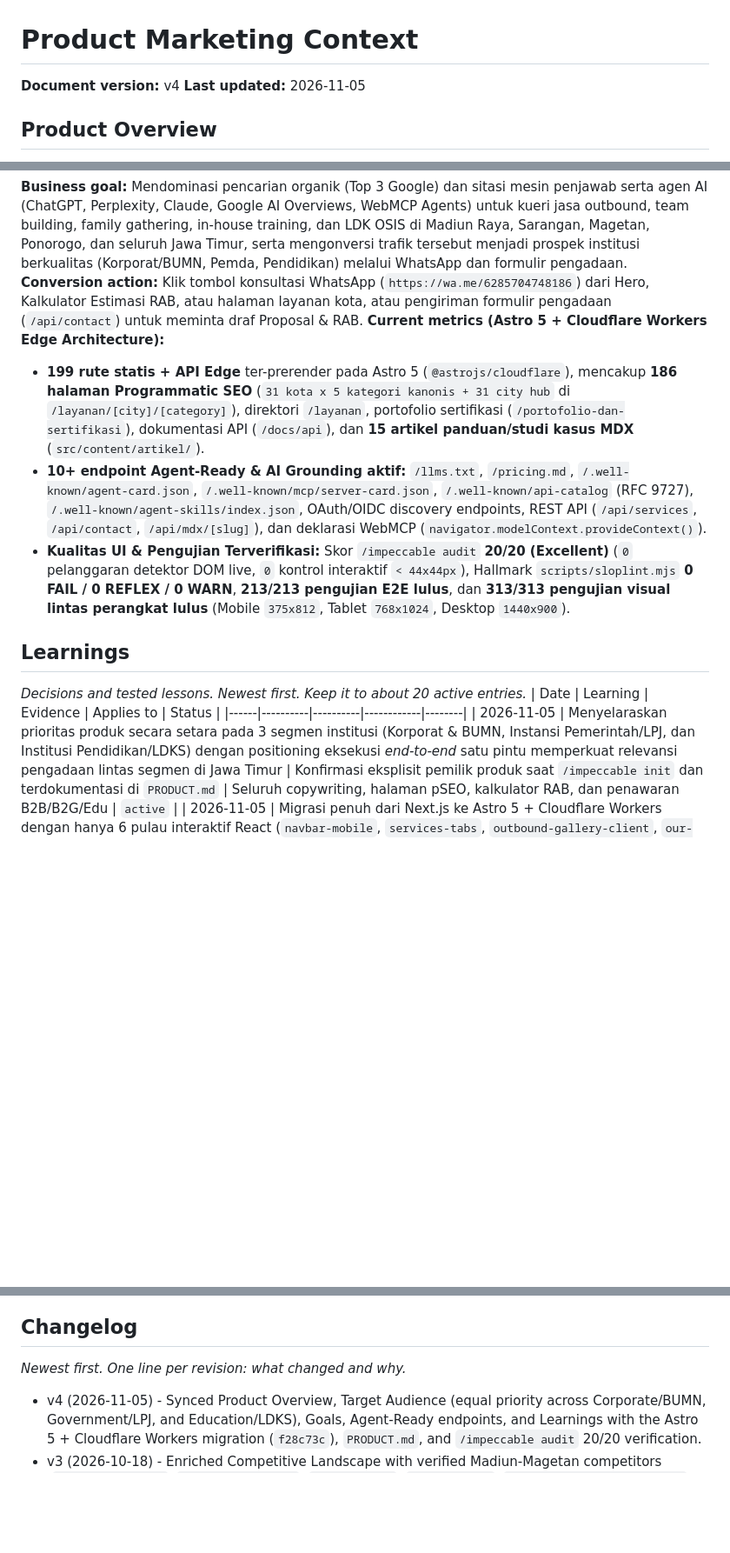
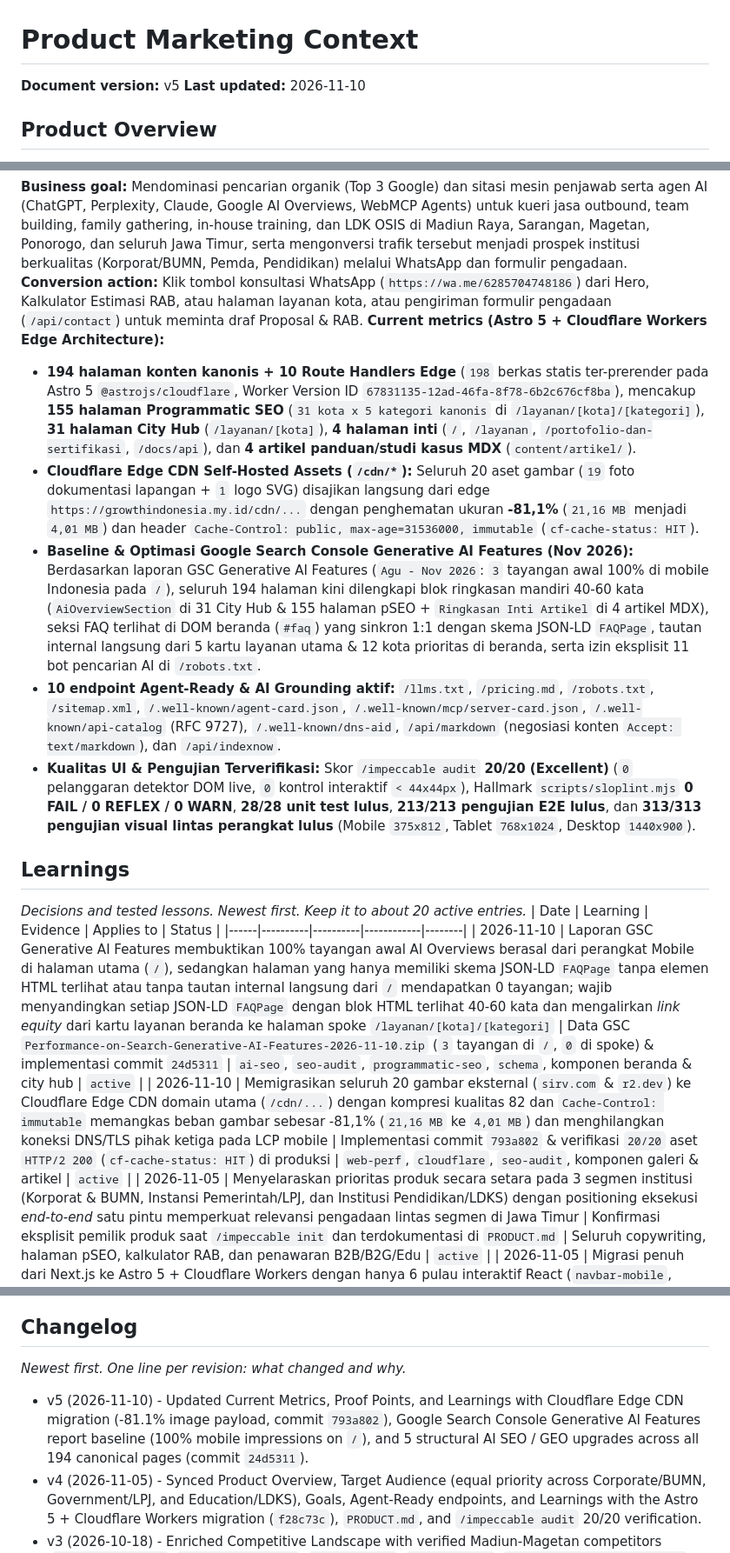
Before and after one commit to nafta121/Growth-Indonesia, a Markdown page: .agents/product-marketing.md, 3 parts joined by grey strips. Shown at 87% size. GitHub-like rendering; blank space fills up the shorter version.

Commit message:
docs(marketing): update product-marketing context to v5 with CDN & GSC AI SEO learnings

```diff
--- a/.agents/product-marketing.md
+++ b/.agents/product-marketing.md
@@ -1,7 +1,7 @@
 # Product Marketing Context
 
-**Document version:** v4
-**Last updated:** 2026-11-05
+**Document version:** v5
+**Last updated:** 2026-11-10
 
 ## Product Overview
 **One-liner:** Provider Corporate Outbound, Team Building, Experiential Learning, LDK OSIS, dan Event Organizer (EO) profesional dengan eksekusi satu pintu (*single-vendor execution*) di Madiun Raya, Sarangan, dan seluruh Jawa Timur (31 regional hub aktif / 38 kota dan kabupaten operasional).
@@ -154,14 +154,18 @@
 **Business goal:** Mendominasi pencarian organik (Top 3 Google) dan sitasi mesin penjawab serta agen AI (ChatGPT, Perplexity, Claude, Google AI Overviews, WebMCP Agents) untuk kueri jasa outbound, team building, family gathering, in-house training, dan LDK OSIS di Madiun Raya, Sarangan, Magetan, Ponorogo, dan seluruh Jawa Timur, serta mengonversi trafik tersebut menjadi prospek institusi berkualitas (Korporat/BUMN, Pemda, Pendidikan) melalui WhatsApp dan formulir pengadaan.
 **Conversion action:** Klik tombol konsultasi WhatsApp (`https://wa.me/6285704748186`) dari Hero, Kalkulator Estimasi RAB, atau halaman layanan kota, atau pengiriman formulir pengadaan (`/api/contact`) untuk meminta draf Proposal & RAB.
 **Current metrics (Astro 5 + Cloudflare Workers Edge Architecture):**
-- **199 rute statis + API Edge** ter-prerender pada Astro 5 (`@astrojs/cloudflare`), mencakup **186 halaman Programmatic SEO** (`31 kota x 5 kategori kanonis + 31 city hub` di `/layanan/[city]/[category]`), direktori `/layanan`, portofolio sertifikasi (`/portofolio-dan-sertifikasi`), dokumentasi API (`/docs/api`), dan **15 artikel panduan/studi kasus MDX** (`src/content/artikel/`).
-- **10+ endpoint Agent-Ready & AI Grounding aktif:** `/llms.txt`, `/pricing.md`, `/.well-known/agent-card.json`, `/.well-known/mcp/server-card.json`, `/.well-known/api-catalog` (RFC 9727), `/.well-known/agent-skills/index.json`, OAuth/OIDC discovery endpoints, REST API (`/api/services`, `/api/contact`, `/api/mdx/[slug]`), dan deklarasi WebMCP (`navigator.modelContext.provideContext()`).
-- **Kualitas UI & Pengujian Terverifikasi:** Skor `/impeccable audit` **20/20 (Excellent)** (`0` pelanggaran detektor DOM live, `0` kontrol interaktif `< 44x44px`), Hallmark `scripts/sloplint.mjs` **0 FAIL / 0 REFLEX / 0 WARN**, **213/213 pengujian E2E lulus**, dan **313/313 pengujian visual lintas perangkat lulus** (Mobile `375x812`, Tablet `768x1024`, Desktop `1440x900`).
+- **194 halaman konten kanonis + 10 Route Handlers Edge** (`198` berkas statis ter-prerender pada Astro 5 `@astrojs/cloudflare`, Worker Version ID `67831135-12ad-46fa-8f78-6b2c676cf8ba`), mencakup **155 halaman Programmatic SEO** (`31 kota x 5 kategori kanonis` di `/layanan/[kota]/[kategori]`), **31 halaman City Hub** (`/layanan/[kota]`), **4 halaman inti** (`/`, `/layanan`, `/portofolio-dan-sertifikasi`, `/docs/api`), dan **4 artikel panduan/studi kasus MDX** (`content/artikel/`).
+- **Cloudflare Edge CDN Self-Hosted Assets (`/cdn/*`):** Seluruh 20 aset gambar (`19` foto dokumentasi lapangan + `1` logo SVG) disajikan langsung dari edge `https://growthindonesia.my.id/cdn/...` dengan penghematan ukuran **-81,1%** (`21,16 MB` menjadi `4,01 MB`) dan header `Cache-Control: public, max-age=31536000, immutable` (`cf-cache-status: HIT`).
+- **Baseline & Optimasi Google Search Console Generative AI Features (Nov 2026):** Berdasarkan laporan GSC Generative AI Features (`Agu - Nov 2026`: `3` tayangan awal 100% di mobile Indonesia pada `/`), seluruh 194 halaman kini dilengkapi blok ringkasan mandiri 40-60 kata (`AiOverviewSection` di 31 City Hub & 155 halaman pSEO + `Ringkasan Inti Artikel` di 4 artikel MDX), seksi FAQ terlihat di DOM beranda (`#faq`) yang sinkron 1:1 dengan skema JSON-LD `FAQPage`, tautan internal langsung dari 5 kartu layanan utama & 12 kota prioritas di beranda, serta izin eksplisit 11 bot pencarian AI di `/robots.txt`.
+- **10 endpoint Agent-Ready & AI Grounding aktif:** `/llms.txt`, `/pricing.md`, `/robots.txt`, `/sitemap.xml`, `/.well-known/agent-card.json`, `/.well-known/mcp/server-card.json`, `/.well-known/api-catalog` (RFC 9727), `/.well-known/dns-aid`, `/api/markdown` (negosiasi konten `Accept: text/markdown`), dan `/api/indexnow`.
+- **Kualitas UI & Pengujian Terverifikasi:** Skor `/impeccable audit` **20/20 (Excellent)** (`0` pelanggaran detektor DOM live, `0` kontrol interaktif `< 44x44px`), Hallmark `scripts/sloplint.mjs` **0 FAIL / 0 REFLEX / 0 WARN**, **28/28 unit test lulus**, **213/213 pengujian E2E lulus**, dan **313/313 pengujian visual lintas perangkat lulus** (Mobile `375x812`, Tablet `768x1024`, Desktop `1440x900`).
 
 ## Learnings
 *Decisions and tested lessons. Newest first. Keep it to about 20 active entries.*
 | Date | Learning | Evidence | Applies to | Status |
 |------|----------|----------|------------|--------|
+| 2026-11-10 | Laporan GSC Generative AI Features membuktikan 100% tayangan awal AI Overviews berasal dari perangkat Mobile di halaman utama (`/`), sedangkan halaman yang hanya memiliki skema JSON-LD `FAQPage` tanpa elemen HTML terlihat atau tanpa tautan internal langsung dari `/` mendapatkan 0 tayangan; wajib menyandingkan setiap JSON-LD `FAQPage` dengan blok HTML terlihat 40-60 kata dan mengalirkan *link equity* dari kartu layanan beranda ke halaman spoke `/layanan/[kota]/[kategori]` | Data GSC `Performance-on-Search-Generative-AI-Features-2026-11-10.zip` (`3` tayangan di `/`, `0` di spoke) & implementasi commit `24d5311` | `ai-seo`, `seo-audit`, `programmatic-seo`, `schema`, komponen beranda & city hub | `active` |
+| 2026-11-10 | Memigrasikan seluruh 20 gambar eksternal (`sirv.com` & `r2.dev`) ke Cloudflare Edge CDN domain utama (`/cdn/...`) dengan kompresi kualitas 82 dan `Cache-Control: immutable` memangkas beban gambar sebesar -81,1% (`21,16 MB` ke `4,01 MB`) dan menghilangkan koneksi DNS/TLS pihak ketiga pada LCP mobile | Implementasi commit `793a802` & verifikasi `20/20` aset `HTTP/2 200` (`cf-cache-status: HIT`) di produksi | `web-perf`, `cloudflare`, `seo-audit`, komponen galeri & artikel | `active` |
 | 2026-11-05 | Menyelaraskan prioritas produk secara setara pada 3 segmen institusi (Korporat & BUMN, Instansi Pemerintah/LPJ, dan Institusi Pendidikan/LDKS) dengan positioning eksekusi *end-to-end* satu pintu memperkuat relevansi pengadaan lintas segmen di Jawa Timur | Konfirmasi eksplisit pemilik produk saat `/impeccable init` dan terdokumentasi di `PRODUCT.md` | Seluruh copywriting, halaman pSEO, kalkulator RAB, dan penawaran B2B/B2G/Edu | `active` |
 | 2026-11-05 | Migrasi penuh dari Next.js ke Astro 5 + Cloudflare Workers dengan hanya 6 pulau interaktif React (`navbar-mobile`, `services-tabs`, `outbound-gallery-client`, `our-impact`, `kalkulator-budget`, `contact`) serta penegakan skor `/impeccable audit` 20/20 dan Hallmark `sloplint.mjs` 0/0/0 menghasilkan performa edge sangat ringan, kontras WCAG AA 100% patuh, dan target sentuh minimal 44x44px di seluruh perangkat | Commit `f28c73c`, laporan `impeccable_audit_report.md`, `213/213` E2E tests, dan `313/313` visual browser tests di Instabox | `impeccable`, `hallmark`, `web-perf`, `cloudflare`, seluruh komponen UI | `active` |
 | 2026-10-18 | Memetakan kelemahan kompetitor nyata Madiun-Magetan (`beadoutbound.com` tanpa TNA/evaluasi HRD, `outboundhemat.com` Rp 175.500/pax hanya untuk 2 jam pada skala 30-34 pax, `happytour.id` salah *copy-paste* venue Solo di halaman Madiun) dan mengintegrasikan Lead Scoring WhatsApp (SLA `< 5 menit` untuk P1) memperkuat diferensiasi pengadaan B2B Growth Indonesia | Audit `/competitor-profiling`, `/competitors`, `/sales-enablement`, dan `/revops` pada `.agents/competitor-profiles/madiun-magetan-landscape.md` & `.agents/gtm-sales-revops-playbook.md` | `competitors`, `sales-enablement`, `prospecting`, `revops`, `copywriting` | `active` |
@@ -173,6 +177,7 @@
 
 ## Changelog
 *Newest first. One line per revision: what changed and why.*
+- v5 (2026-11-10) - Updated Current Metrics, Proof Points, and Learnings with Cloudflare Edge CDN migration (-81.1% image payload, commit `793a802`), Google Search Console Generative AI Features report baseline (100% mobile impressions on `/`), and 5 structural AI SEO / GEO upgrades across all 194 canonical pages (commit `24d5311`).
 - v4 (2026-11-05) - Synced Product Overview, Target Audience (equal priority across Corporate/BUMN, Government/LPJ, and Education/LDKS), Goals, Agent-Ready endpoints, and Learnings with the Astro 5 + Cloudflare Workers migration (`f28c73c`), `PRODUCT.md`, and `/impeccable audit` 20/20 verification.
 - v3 (2026-10-18) - Enriched Competitive Landscape with verified Madiun-Magetan competitors (`beadoutbound.com`, `outboundhemat.com`, `happytour.id`, `kakmalik.com`, `panduoutboundindonesia.com`, `ndalemprabusarangan.com`) and added GTM/Sales/RevOps Lead Scoring learnings.
 - v2 (2026-10-18) - Removed all direct references to the four-letter national certification acronym across positioning, personas, differentiation, glossary, and proof points; added explicit ban in Brand Voice (Never Use) and Learnings.
```
